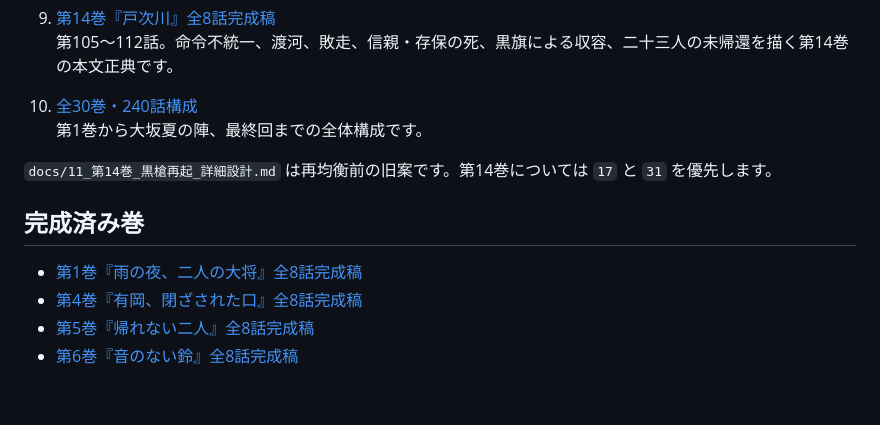
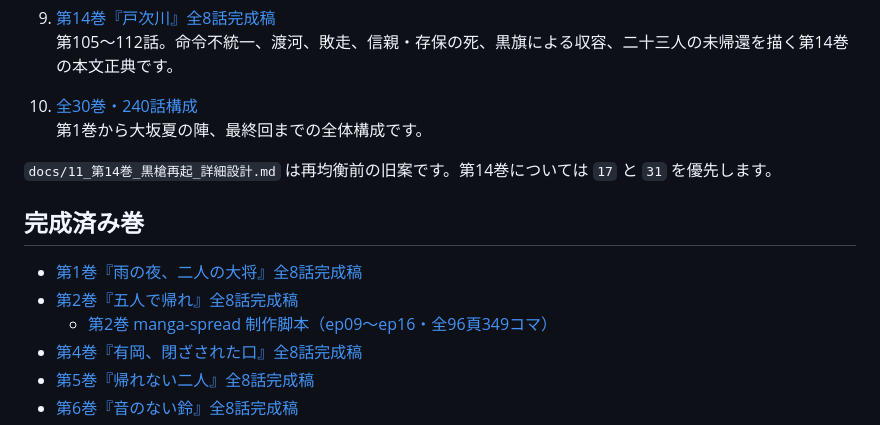
Before and after one commit to hiroakiyasa/senki2, a Markdown page: README.md, the part around the change. Drawn GitHub-style; blank space fills up the shorter version.

Commit message:
ルート索引に第2巻完成稿とmanga-spread脚本を追加

```diff
--- a/README.md
+++ b/README.md
@@ -56,13 +56,15 @@
    第105〜112話。命令不統一、渡河、敗走、信親・存保の死、黒旗による収容、二十三人の未帰還を描く第14巻の本文正典です。
 
 10. [全30巻・240話構成](docs/05_全30巻240話構成.md)
-    第1巻から大坂夏の陣、最終回までの全体構成です。
+     第1巻から大坂夏の陣、最終回までの全体構成です。
 
 `docs/11_第14巻_黒槍再起_詳細設計.md` は再均衡前の旧案です。第14巻については `17` と `31` を優先します。
 
 ## 完成済み巻
 
 - [第1巻『雨の夜、二人の大将』全8話完成稿](docs/18_第1巻_雨の夜二人の大将_全8話完成稿.md)
+- [第2巻『五人で帰れ』全8話完成稿](docs/19_第2巻_五人で帰れ_全8話完成稿.md)
+  - [第2巻 manga-spread 制作脚本（ep09〜ep16・全96頁349コマ）](scripts/v02/README.md)
 - [第4巻『有岡、閉ざされた口』全8話完成稿](docs/21_第4巻_有岡閉ざされた口_全8話完成稿.md)
 - [第5巻『帰れない二人』全8話完成稿](docs/22_第5巻_帰れない二人_全8話完成稿.md)
 - [第6巻『音のない鈴』全8話完成稿](docs/23_第6巻_音のない鈴_全8話完成稿.md)
```
